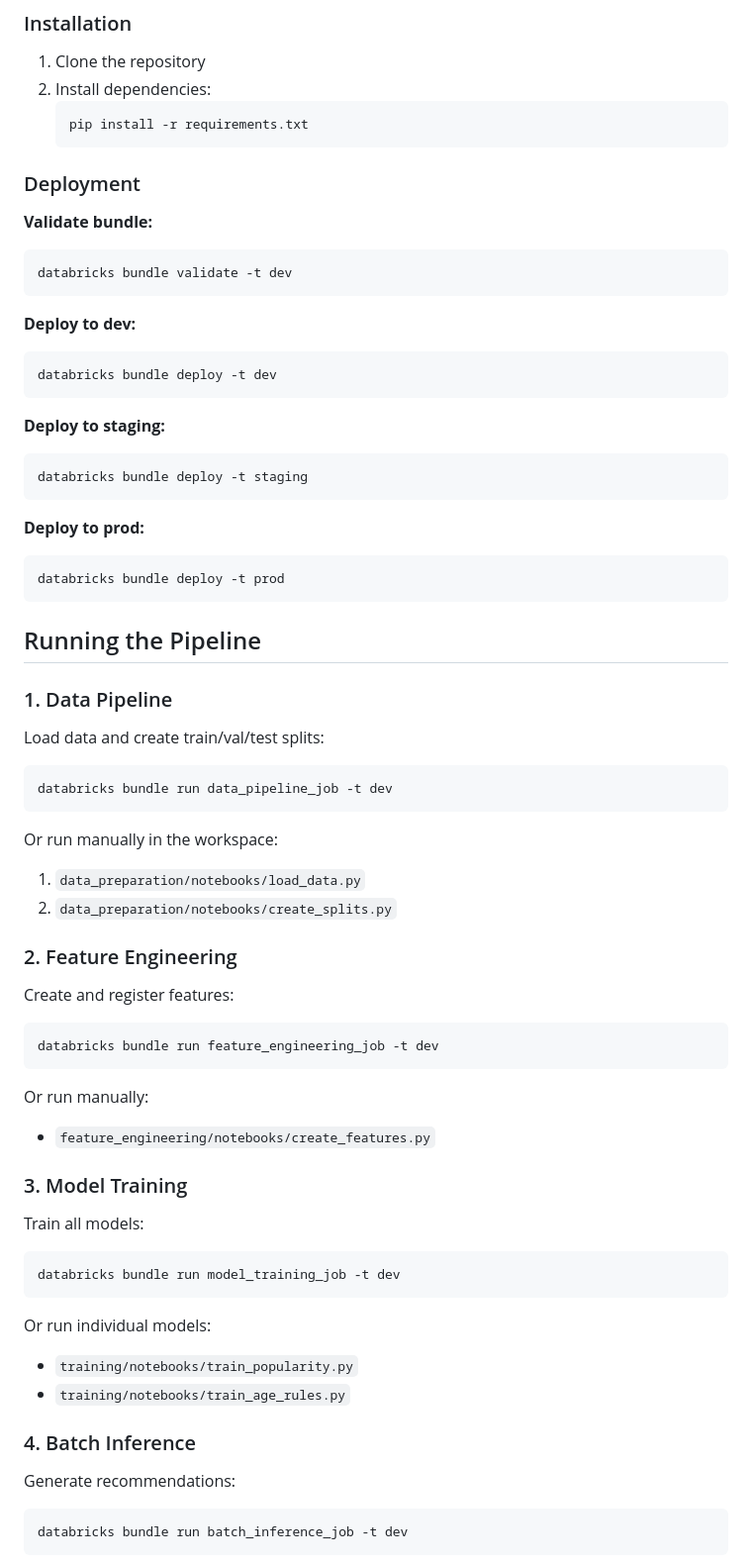
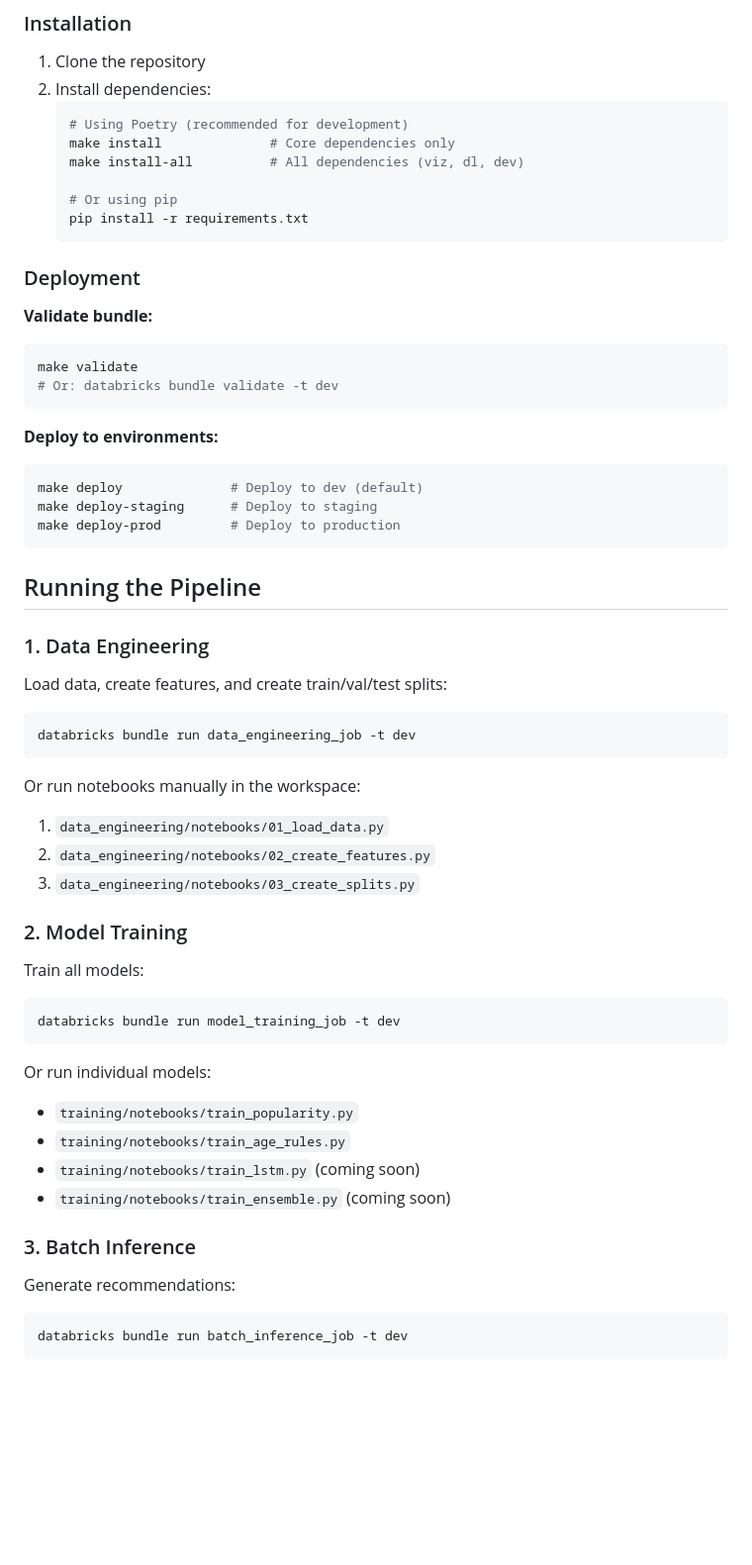
Before and after one commit to Aiden-Jeon/fashion_recommendations, a Markdown page: README.md, the part around one of its changes. Shown at 99% size. Drawn GitHub-style; blank space fills up the shorter version.

````diff
--- a/README.md
+++ b/README.md
@@ -91,6 +95,11 @@ fashion_recommendations/
 1. Clone the repository
 2. Install dependencies:
    ```bash
+   # Using Poetry (recommended for development)
+   make install              # Core dependencies only
+   make install-all          # All dependencies (viz, dl, dev)
+
+   # Or using pip
    pip install -r requirements.txt
    ```
 
@@ -98,48 +107,32 @@ fashion_recommendations/
 
 **Validate bundle:**
 ```bash
-databricks bundle validate -t dev
+make validate
+# Or: databricks bundle validate -t dev
 ```
 
-**Deploy to dev:**
+**Deploy to environments:**
 ```bash
-databricks bundle deploy -t dev
-```
-
-**Deploy to staging:**
-```bash
-databricks bundle deploy -t staging
-```
-
-**Deploy to prod:**
-```bash
-databricks bundle deploy -t prod
+make deploy              # Deploy to dev (default)
+make deploy-staging      # Deploy to staging
+make deploy-prod         # Deploy to production
 ```
 
 ## Running the Pipeline
 
-### 1. Data Pipeline
+### 1. Data Engineering
 
-Load data and create train/val/test splits:
+Load data, create features, and create train/val/test splits:
 ```bash
-databricks bundle run data_pipeline_job -t dev
+databricks bundle run data_engineering_job -t dev
 ```
 
-Or run manually in the workspace:
-1. `data_preparation/notebooks/load_data.py`
-2. `data_preparation/notebooks/create_splits.py`
+Or run notebooks manually in the workspace:
+1. `data_engineering/notebooks/01_load_data.py`
+2. `data_engineering/notebooks/02_create_features.py`
+3. `data_engineering/notebooks/03_create_splits.py`
 
-### 2. Feature Engineering
-
-Create and register features:
-```bash
-databricks bundle run feature_engineering_job -t dev
-```
-
-Or run manually:
-- `feature_engineering/notebooks/create_features.py`
-
-### 3. Model Training
+### 2. Model Training
 
 Train all models:
 ```bash
@@ -149,8 +142,10 @@ databricks bundle run model_training_job -t dev
 Or run individual models:
 - `training/notebooks/train_popularity.py`
 - `training/notebooks/train_age_rules.py`
+- `training/notebooks/train_lstm.py` (coming soon)
+- `training/notebooks/train_ensemble.py` (coming soon)
 
-### 4. Batch Inference
+### 3. Batch Inference
 
 Generate recommendations:
 ```bash
````
Also changed, not shown: other parts of README.md (+61 -31 lines), CLAUDE.md (added, +153 -0 lines).
